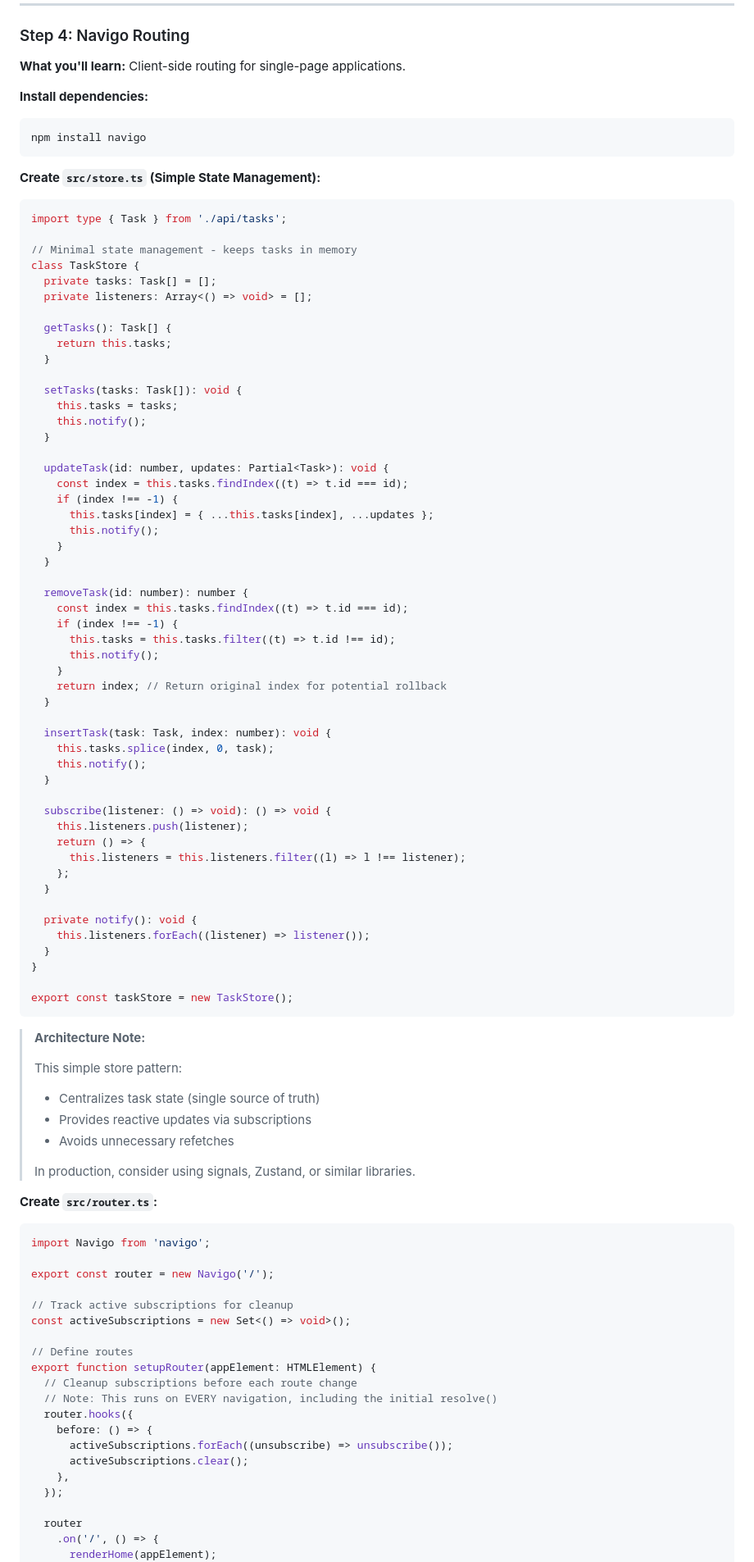
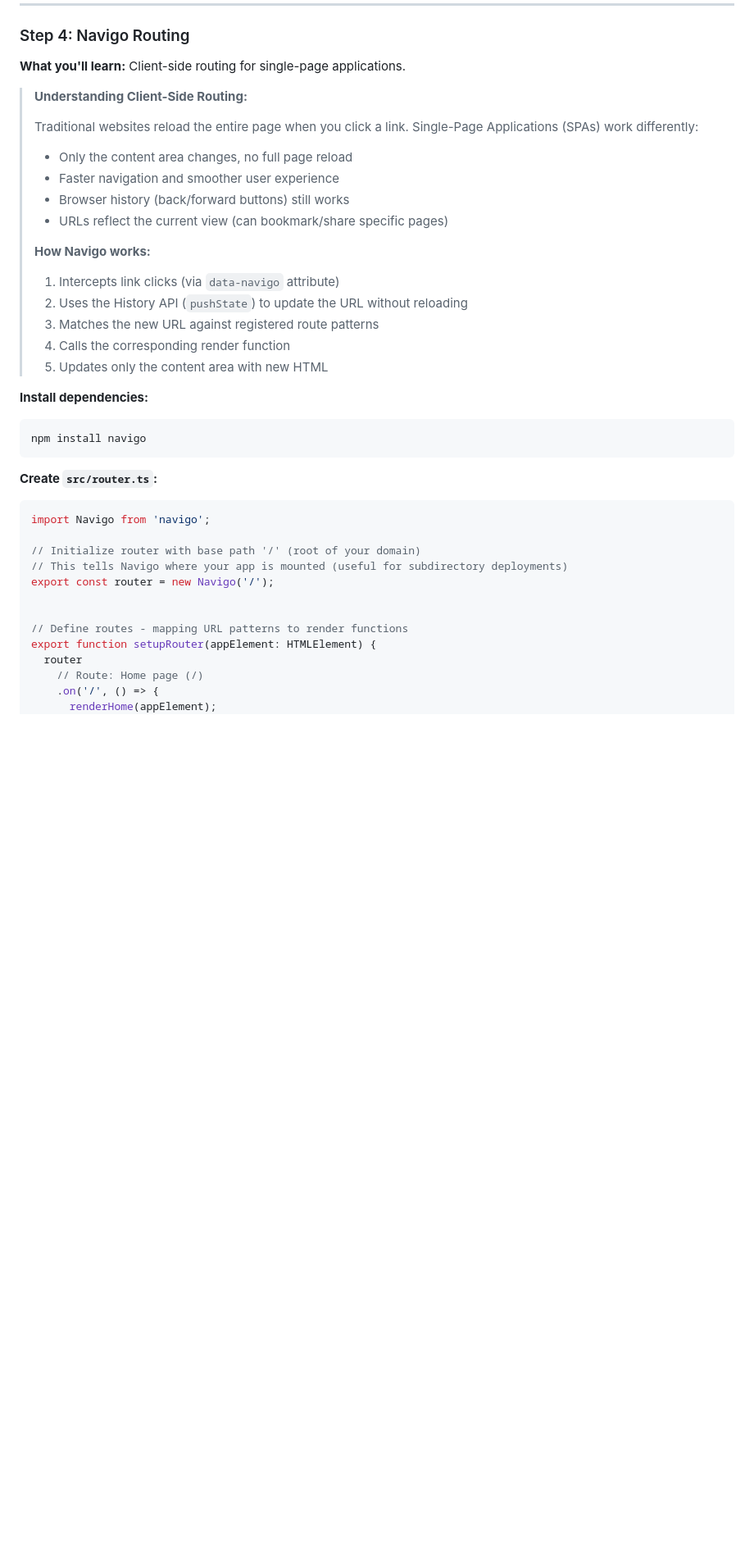
Before and after one commit to LeonardSchuler/webapp-tutorial, a Markdown page: README.md, the part around one of its changes. Shown at 82% size. Rendered like a GitHub page; blank space fills up the shorter version.

````diff
--- a/README.md
+++ b/README.md
@@ -652,96 +652,39 @@ Visit http://localhost:5173 - you should see:
 
 **What you'll learn:** Client-side routing for single-page applications.
 
+> **Understanding Client-Side Routing:**
+>
+> Traditional websites reload the entire page when you click a link. Single-Page Applications (SPAs) work differently:
+> - Only the content area changes, no full page reload
+> - Faster navigation and smoother user experience
+> - Browser history (back/forward buttons) still works
+> - URLs reflect the current view (can bookmark/share specific pages)
+>
+> **How Navigo works:**
+> 1. Intercepts link clicks (via `data-navigo` attribute)
+> 2. Uses the History API (`pushState`) to update the URL without reloading
+> 3. Matches the new URL against registered route patterns
+> 4. Calls the corresponding render function
+> 5. Updates only the content area with new HTML
+
 **Install dependencies:**
 ```bash
 npm install navigo
 ```
 
-**Create `src/store.ts` (Simple State Management):**
-```typescript
-import type { Task } from './api/tasks';
-
-// Minimal state management - keeps tasks in memory
-class TaskStore {
-  private tasks: Task[] = [];
-  private listeners: Array<() => void> = [];
-
-  getTasks(): Task[] {
-    return this.tasks;
-  }
-
-  setTasks(tasks: Task[]): void {
-    this.tasks = tasks;
-    this.notify();
-  }
-
-  updateTask(id: number, updates: Partial<Task>): void {
-    const index = this.tasks.findIndex((t) => t.id === id);
-    if (index !== -1) {
-      this.tasks[index] = { ...this.tasks[index], ...updates };
-      this.notify();
-    }
-  }
-
-  removeTask(id: number): number {
-    const index = this.tasks.findIndex((t) => t.id === id);
-    if (index !== -1) {
-      this.tasks = this.tasks.filter((t) => t.id !== id);
-      this.notify();
-    }
-    return index; // Return original index for potential rollback
-  }
-
-  insertTask(task: Task, index: number): void {
-    this.tasks.splice(index, 0, task);
-    this.notify();
-  }
-
-  subscribe(listener: () => void): () => void {
-    this.listeners.push(listener);
-    return () => {
-      this.listeners = this.listeners.filter((l) => l !== listener);
-    };
-  }
-
-  private notify(): void {
-    this.listeners.forEach((listener) => listener());
-  }
-}
-
-export const taskStore = new TaskStore();
-```
-
-> **Architecture Note:**
->
-> This simple store pattern:
-> - Centralizes task state (single source of truth)
-> - Provides reactive updates via subscriptions
-> - Avoids unnecessary refetches
->
-> In production, consider using signals, Zustand, or similar libraries.
-
 **Create `src/router.ts`:**
 ```typescript
 import Navigo from 'navigo';
 
+// Initialize router with base path '/' (root of your domain)
+// This tells Navigo where your app is mounted (useful for subdirectory deployments)
 export const router = new Navigo('/');
 
-// Track active subscriptions for cleanup
-const activeSubscriptions = new Set<() => void>();
-
-// Define routes
+
+// Define routes - mapping URL patterns to render functions
 export function setupRouter(appElement: HTMLElement) {
-  // Cleanup subscriptions before each route change
-  // Note: This runs on EVERY navigation, including the initial resolve()
-  router.hooks({
-    before: () => {
-      activeSubscriptions.forEach((unsubscribe) => unsubscribe());
-      activeSubscriptions.clear();
-    },
-  });
-
   router
+    // Route: Home page (/)
     .on('/', () => {
       renderHome(appElement);
     })
````
Also changed, not shown: other parts of README.md (+143 -8 lines).
